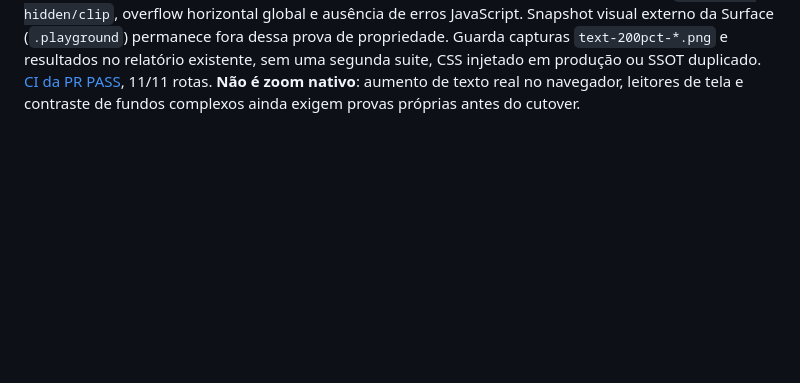
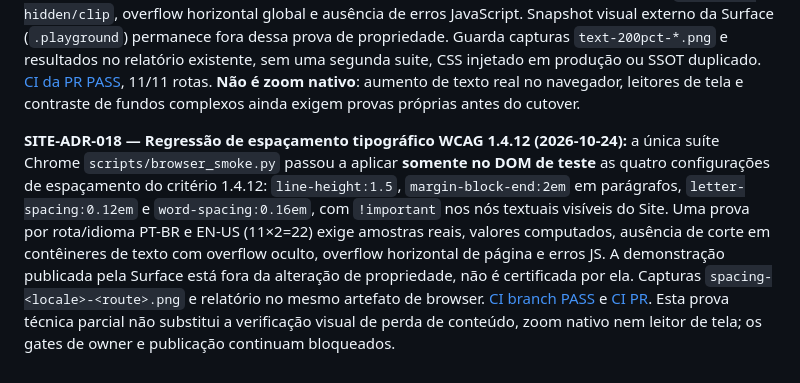
Before and after one commit to ordaxsystems/ordax-site, a Markdown page: docs/DECISIONS.md, the part around the change. GitHub-like rendering; blank space fills up the shorter version.

Commit message:
docs(site): record WCAG text-spacing regression and manual gate separation

```diff
--- a/docs/DECISIONS.md
+++ b/docs/DECISIONS.md
@@ -35,3 +35,5 @@
 **SITE-ADR-016 — Foco perceptível sob paleta de alto contraste do SO (2026-10-23/24):** o Chrome emula `forced-colors: active` via CDP nas 11 rotas desktop e exige a preferência efetiva, foco no skip link, contorno com pelo menos 2 px, exibição dentro do viewport e ausência de overflow horizontal. O primeiro ciclo [falhou](https://github.com/ordaxsystems/ordax-site/actions/runs/40055855014) porque a animação de entrada ainda deixava o atalho fora da tela ao receber foco; a correção é remover **somente nesse modo** a transição e definir contorno usando a cor de sistema `Highlight` no CSS do Site. [Chrome/CI PASS](https://github.com/ordaxsystems/ordax-site/actions/runs/40055957424). É um gate automatizado limitado; não certifica WCAG, zoom apenas de texto, contraste em composições complexas nem uso real de leitor de tela.
 
 **SITE-ADR-017 — Ampliação de texto auditável sem alegar zoom nativo (2026-10-24):** a mesma suíte Chrome `scripts/browser_smoke.py` duplica o `font-size` computado dos nós textuais visíveis da apresentação do Site em viewport móvel de 390 CSS px, pré-calculando todos os tamanhos para não aplicar fator duas vezes por herança. Verifica alteração efetiva, texto cortado em caixas com `overflow: hidden/clip`, overflow horizontal global e ausência de erros JavaScript. Snapshot visual externo da Surface (`.playground`) permanece fora dessa prova de propriedade. Guarda capturas `text-200pct-*.png` e resultados no relatório existente, sem uma segunda suite, CSS injetado em produção ou SSOT duplicado. [CI da PR PASS](https://github.com/ordaxsystems/ordax-site/actions/runs/40056870866), 11/11 rotas. **Não é zoom nativo**: aumento de texto real no navegador, leitores de tela e contraste de fundos complexos ainda exigem provas próprias antes do cutover.
+
+**SITE-ADR-018 — Regressão de espaçamento tipográfico WCAG 1.4.12 (2026-10-24):** a única suíte Chrome `scripts/browser_smoke.py` passou a aplicar **somente no DOM de teste** as quatro configurações de espaçamento do critério 1.4.12: `line-height:1.5`, `margin-block-end:2em` em parágrafos, `letter-spacing:0.12em` e `word-spacing:0.16em`, com `!important` nos nós textuais visíveis do Site. Uma prova por rota/idioma PT-BR e EN-US (11×2=22) exige amostras reais, valores computados, ausência de corte em contêineres de texto com overflow oculto, overflow horizontal de página e erros JS. A demonstração publicada pela Surface está fora da alteração de propriedade, não é certificada por ela. Capturas `spacing-<locale>-<route>.png` e relatório no mesmo artefato de browser. [CI branch PASS](https://github.com/ordaxsystems/ordax-site/actions/runs/40057544890) e [CI PR](https://github.com/ordaxsystems/ordax-site/actions/runs/40057549229). Esta prova técnica parcial não substitui a verificação visual de perda de conteúdo, zoom nativo nem leitor de tela; os gates de owner e publicação continuam bloqueados.
```
